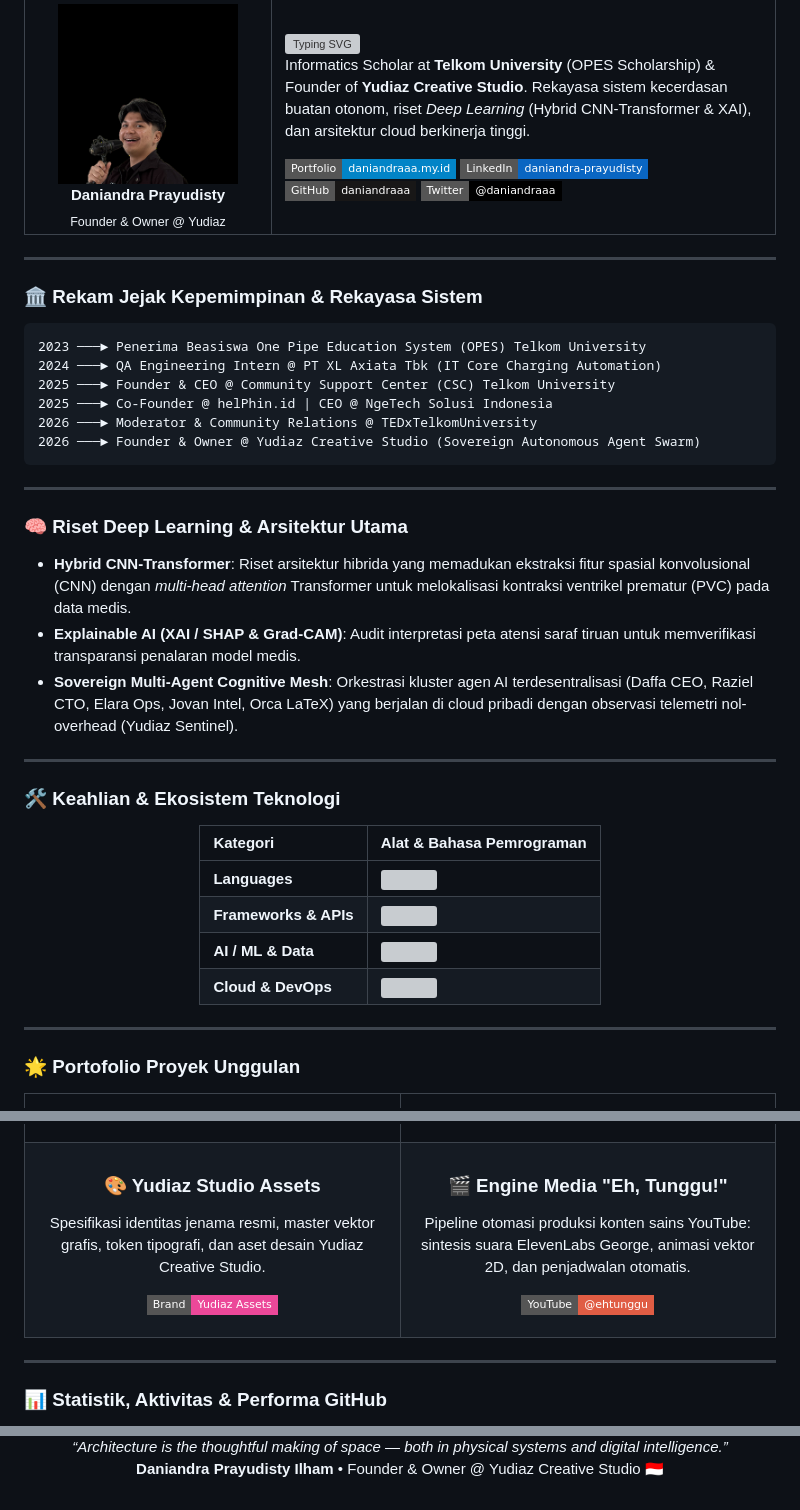
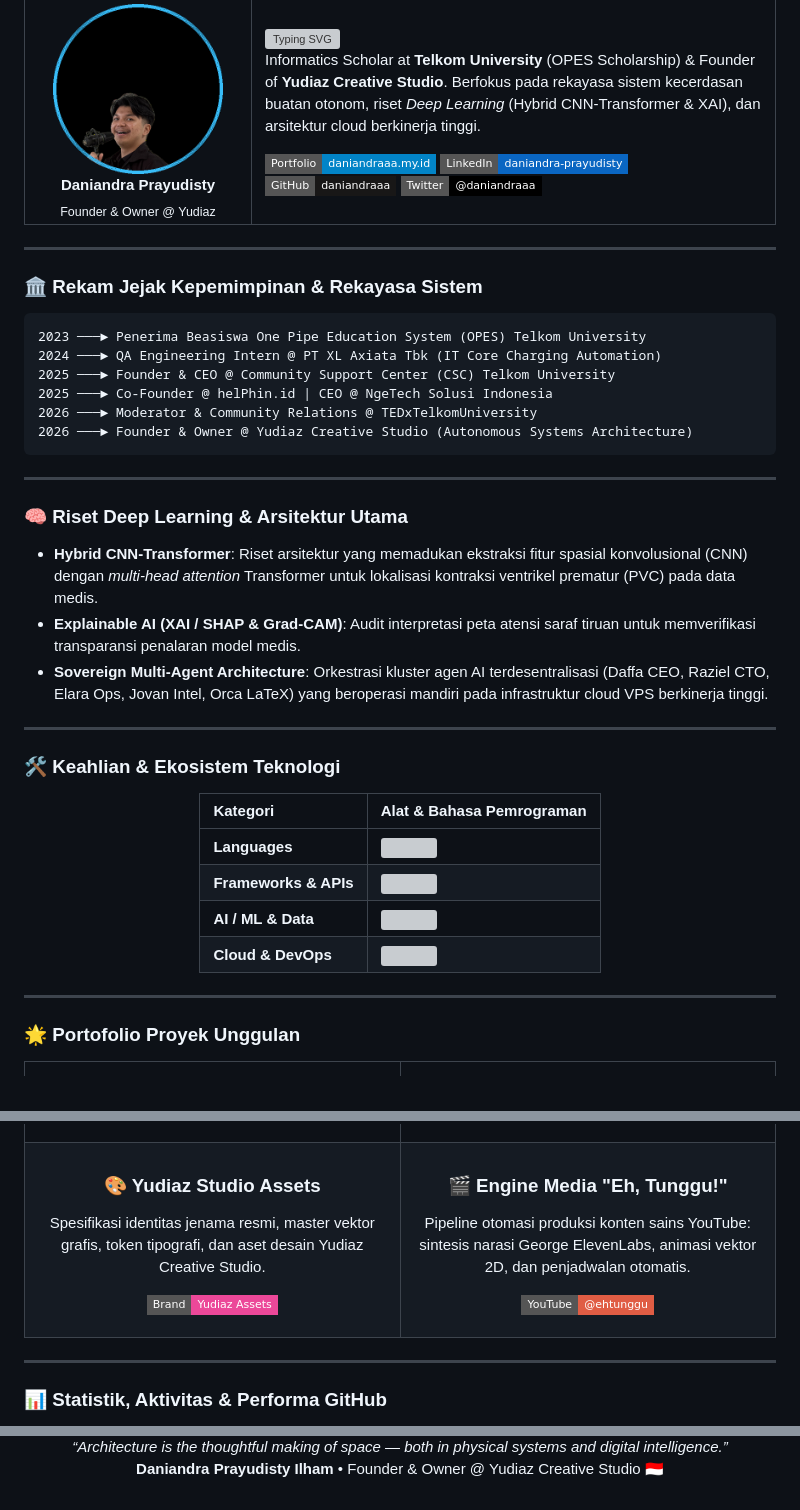
Before and after one commit to daniandraaa/daniandraaa, a Markdown page: README.md, 3 parts joined by grey strips. GitHub-like rendering; pictures changed too: assets/daniandra_avatar_ring.png (added); badges without logos; grey boxes are pictures that could not be loaded.

Commit message:
fix(profile): use reliable local vector waves, circular cyan avatar ring, and clean anti-slop copy

````diff
--- a/README.md
+++ b/README.md
@@ -10,9 +10,9 @@
       <a href="https://daniandraaa.my.id">
-        <img src="https://raw.githubusercontent.com/daniandraaa/daniandraaa/main/assets/daniandra_avatar.png" width="180" style="border-radius: 50%; border: 3px solid #38bdf8; box-shadow: 0 8px 24px rgba(56, 189, 248, 0.25);" alt="Daniandra Prayudisty Ilham" />
+        <img src="https://raw.githubusercontent.com/daniandraaa/daniandraaa/main/assets/daniandra_avatar_ring.png" width="170" alt="Daniandra Prayudisty Ilham" />
       </a>
       <br/>
       <b>Daniandra Prayudisty</b><br/>
-      <sub>Founder & Owner @ Yudiaz</sub>
+      <sub>Founder &amp; Owner @ Yudiaz</sub>
     </td>
     <td style="border: none; padding-left: 20px;">
       <!-- TYPING ANIMATION BANNER -->
@@ -21,7 +21,7 @@
       </a>
       <br/>
       <p>
-        Informatics Scholar at <b>Telkom University</b> (OPES Scholarship) & Founder of <b>Yudiaz Creative Studio</b>. Rekayasa sistem kecerdasan buatan otonom, riset <i>Deep Learning</i> (Hybrid CNN-Transformer & XAI), dan arsitektur cloud berkinerja tinggi.
+        Informatics Scholar at <b>Telkom University</b> (OPES Scholarship) &amp; Founder of <b>Yudiaz Creative Studio</b>. Berfokus pada rekayasa sistem kecerdasan buatan otonom, riset <i>Deep Learning</i> (Hybrid CNN-Transformer &amp; XAI), dan arsitektur cloud berkinerja tinggi.
       </p>
       <!-- SOCIAL & BADGES -->
       <a href="https://daniandraaa.my.id"><img src="https://img.shields.io/badge/Portfolio-daniandraaa.my.id-0284c7?style=flat-square&logo=google-chrome&logoColor=white" /></a>
@@ -36,7 +36,7 @@
 
 ---
 
-### 🏛️ Rekam Jejak Kepemimpinan & Rekayasa Sistem
+### 🏛️ Rekam Jejak Kepemimpinan &amp; Rekayasa Sistem
 
 ```ascii
 2023 ───► Penerima Beasiswa One Pipe Education System (OPES) Telkom University
@@ -44,29 +44,29 @@
 2025 ───► Founder & CEO @ Community Support Center (CSC) Telkom University
 2025 ───► Co-Founder @ helPhin.id | CEO @ NgeTech Solusi Indonesia
 2026 ───► Moderator & Community Relations @ TEDxTelkomUniversity
-2026 ───► Founder & Owner @ Yudiaz Creative Studio (Sovereign Autonomous Agent Swarm)
+2026 ───► Founder & Owner @ Yudiaz Creative Studio (Autonomous Systems Architecture)
 ```
 
 ---
 
-### 🧠 Riset Deep Learning & Arsitektur Utama
+### 🧠 Riset Deep Learning &amp; Arsitektur Utama
 
-- **Hybrid CNN-Transformer**: Riset arsitektur hibrida yang memadukan ekstraksi fitur spasial konvolusional (CNN) dengan *multi-head attention* Transformer untuk melokalisasi kontraksi ventrikel prematur (PVC) pada data medis.
-- **Explainable AI (XAI / SHAP & Grad-CAM)**: Audit interpretasi peta atensi saraf tiruan untuk memverifikasi transparansi penalaran model medis.
-- **Sovereign Multi-Agent Cognitive Mesh**: Orkestrasi kluster agen AI terdesentralisasi (Daffa CEO, Raziel CTO, Elara Ops, Jovan Intel, Orca LaTeX) yang berjalan di cloud pribadi dengan observasi telemetri nol-overhead (Yudiaz Sentinel).
+- **Hybrid CNN-Transformer**: Riset arsitektur yang memadukan ekstraksi fitur spasial konvolusional (CNN) dengan *multi-head attention* Transformer untuk lokalisasi kontraksi ventrikel prematur (PVC) pada data medis.
+- **Explainable AI (XAI / SHAP &amp; Grad-CAM)**: Audit interpretasi peta atensi saraf tiruan untuk memverifikasi transparansi penalaran model medis.
+- **Sovereign Multi-Agent Architecture**: Orkestrasi kluster agen AI terdesentralisasi (Daffa CEO, Raziel CTO, Elara Ops, Jovan Intel, Orca LaTeX) yang beroperasi mandiri pada infrastruktur cloud VPS berkinerja tinggi.
 
 ---
 
-### 🛠️ Keahlian & Ekosistem Teknologi
+### 🛠️ Keahlian &amp; Ekosistem Teknologi
 
 <div align="center">
 
-| Kategori | Alat & Bahasa Pemrograman |
+| Kategori | Alat &amp; Bahasa Pemrograman |
 | :--- | :--- |
 | **Languages** | <img src="https://skillicons.dev/icons?i=python,ts,js,dart,php,bash,c,cpp" /> |
-| **Frameworks & APIs** | <img src="https://skillicons.dev/icons?i=fastapi,flutter,react,laravel,nodejs,tailwind" /> |
-| **AI / ML & Data** | <img src="https://skillicons.dev/icons?i=pytorch,tensorflow,opencv,pandas,sqlite,postman" /> |
-| **Cloud & DevOps** | <img src="https://skillicons.dev/icons?i=linux,ubuntu,nginx,docker,git,github,cloudflare" /> |
+| **Frameworks &amp; APIs** | <img src="https://skillicons.dev/icons?i=fastapi,flutter,react,laravel,nodejs,tailwind" /> |
+| **AI / ML &amp; Data** | <img src="https://skillicons.dev/icons?i=pytorch,tensorflow,opencv,pandas,sqlite,postman" /> |
+| **Cloud &amp; DevOps** | <img src="https://skillicons.dev/icons?i=linux,ubuntu,nginx,docker,git,github,cloudflare" /> |
 
 </div>
 
@@ -107,7 +107,7 @@
     </td>
     <td width="50%">
       <h3 align="center">🎬 Engine Media "Eh, Tunggu!"</h3>
-      <p align="center">Pipeline otomasi produksi konten sains YouTube: sintesis suara ElevenLabs George, animasi vektor 2D, dan penjadwalan otomatis.</p>
+      <p align="center">Pipeline otomasi produksi konten sains YouTube: sintesis narasi George ElevenLabs, animasi vektor 2D, dan penjadwalan otomatis.</p>
       <p align="center">
         <a href="https://youtube.com/@ehtunggu">
           <img src="https://img.shields.io/badge/YouTube-@ehtunggu-red?style=flat-square&logo=youtube" />
@@ -119,7 +119,7 @@
 
 ---
 
-### 📊 Statistik, Aktivitas & Performa GitHub
+### 📊 Statistik, Aktivitas &amp; Performa GitHub
 
 <div align="center">
 
@@ -155,5 +137,5 @@
 
 *“Architecture is the thoughtful making of space — both in physical systems and digital intelligence.”*
-**Daniandra Prayudisty Ilham** • Founder & Owner @ Yudiaz Creative Studio 🇮🇩
+**Daniandra Prayudisty Ilham** • Founder &amp; Owner @ Yudiaz Creative Studio 🇮🇩
 
 </div>
````
Also changed, not shown: other parts of README.md (+7 -25 lines), 2 other files.
